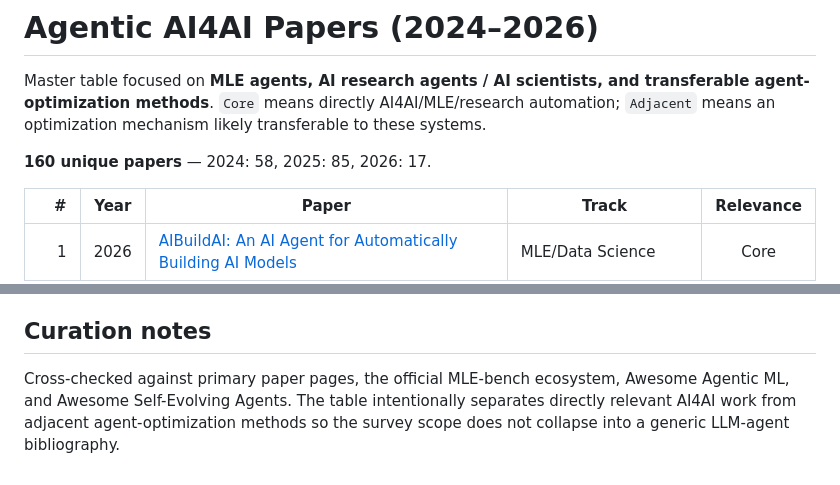
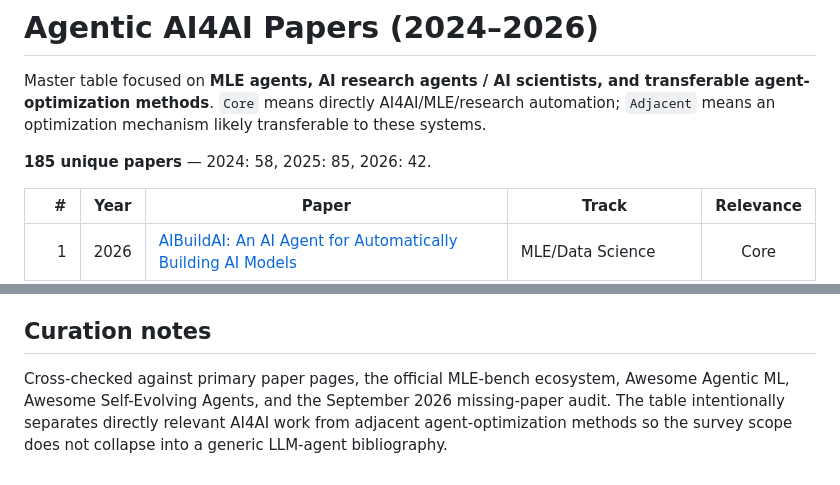
Before and after one commit to Meaw0415/Awsome-AI4AI, a Markdown page: agent4ai/papers.md, 2 parts joined by grey strips. Drawn GitHub-style.

Commit message:
Merge verified 2026 AI4AI additions into master papers table

```diff
--- a/agent4ai/papers.md
+++ b/agent4ai/papers.md
@@ -2,7 +2,7 @@
 
 Master table focused on **MLE agents, AI research agents / AI scientists, and transferable agent-optimization methods**. `Core` means directly AI4AI/MLE/research automation; `Adjacent` means an optimization mechanism likely transferable to these systems.
 
-**160 unique papers** — 2024: 58, 2025: 85, 2026: 17.
+**185 unique papers** — 2024: 58, 2025: 85, 2026: 42.
 
 | # | Year | Paper | Track | Relevance |
 |---:|:---:|---|---|:---:|
@@ -177,4 +202,4 @@ Master table focused on **MLE agents, AI research agents / AI scientists, and tr
 
 ## Curation notes
 
-Cross-checked against primary paper pages, the official MLE-bench ecosystem, Awesome Agentic ML, and Awesome Self-Evolving Agents. The table intentionally separates directly relevant AI4AI work from adjacent agent-optimization methods so the survey scope does not collapse into a generic LLM-agent bibliography.
+Cross-checked against primary paper pages, the official MLE-bench ecosystem, Awesome Agentic ML, Awesome Self-Evolving Agents, and the September 2026 missing-paper audit. The table intentionally separates directly relevant AI4AI work from adjacent agent-optimization methods so the survey scope does not collapse into a generic LLM-agent bibliography.
```
Also changed, not shown: other parts of agent4ai/papers.md (+25 -0 lines).
